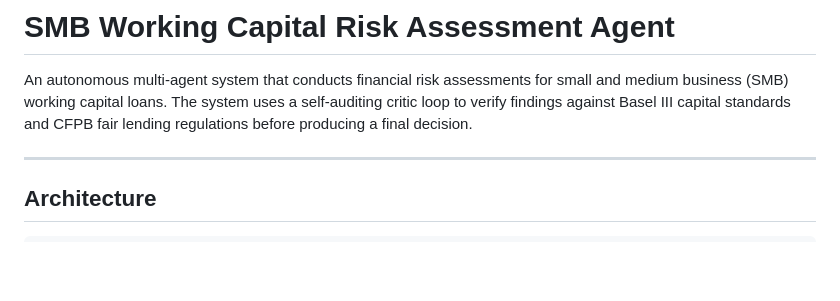
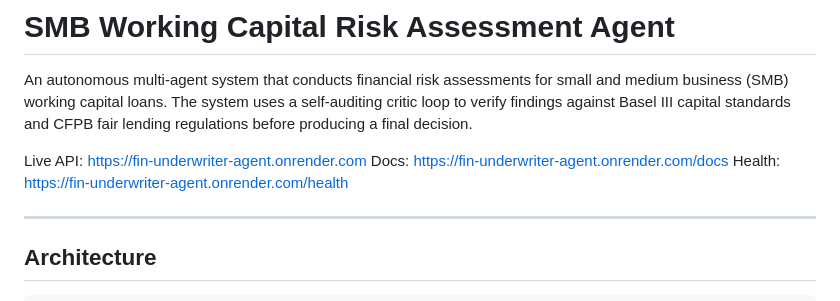
Before and after one commit to mdesoky-ai-dev/fin-underwriter-agent, a Markdown page: README.md, the part around the change. GitHub-like rendering; blank space fills up the shorter version.

Commit message:
point MCP server to Render deployment and updated README with the Live API on Render

```diff
--- a/README.md
+++ b/README.md
@@ -1,6 +1,10 @@
 # SMB Working Capital Risk Assessment Agent
 
 An autonomous multi-agent system that conducts financial risk assessments for small and medium business (SMB) working capital loans. The system uses a self-auditing critic loop to verify findings against Basel III capital standards and CFPB fair lending regulations before producing a final decision.
+
+Live API:  https://fin-underwriter-agent.onrender.com
+Docs:      https://fin-underwriter-agent.onrender.com/docs
+Health:    https://fin-underwriter-agent.onrender.com/health
 
 ---
 
```
